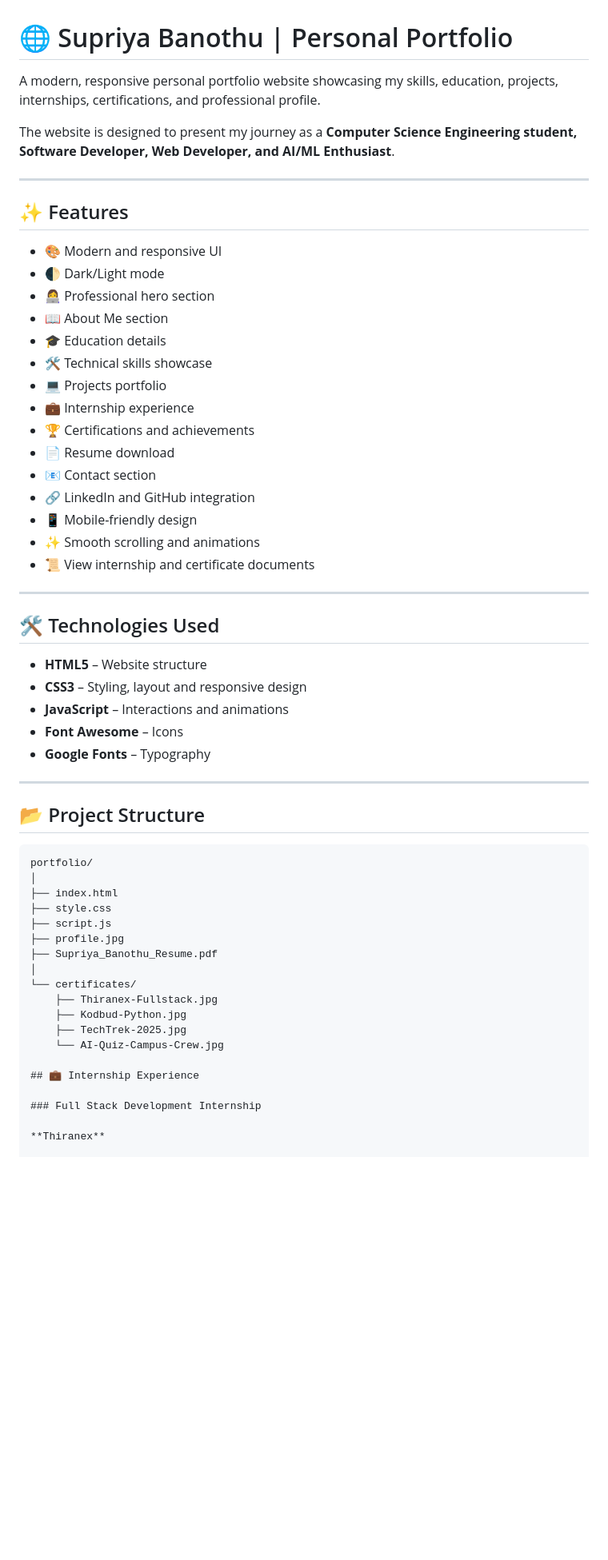
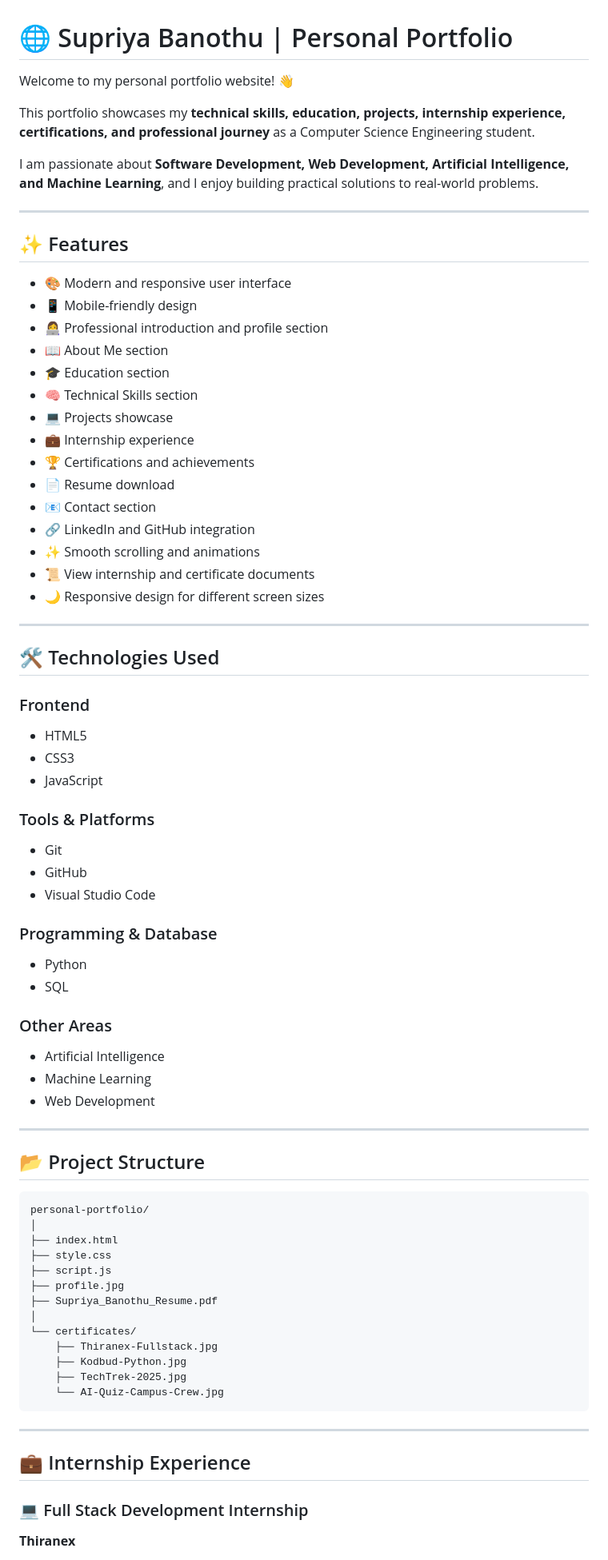
Before and after one commit to banothusupriya2005-sys/SupriyaBanoth-personal-portfolio, a Markdown page: README.md, the part around one of its changes. Shown at 80% size. Rendered like a GitHub page; blank space fills up the shorter version.

````diff
--- a/README.md
+++ b/README.md
@@ -1,45 +1,64 @@
 # 🌐 Supriya Banothu | Personal Portfolio
 
-A modern, responsive personal portfolio website showcasing my skills, education, projects, internships, certifications, and professional profile.
+Welcome to my personal portfolio website! 👋
 
-The website is designed to present my journey as a **Computer Science Engineering student, Software Developer, Web Developer, and AI/ML Enthusiast**.
+This portfolio showcases my **technical skills, education, projects, internship experience, certifications, and professional journey** as a Computer Science Engineering student.
+
+I am passionate about **Software Development, Web Development, Artificial Intelligence, and Machine Learning**, and I enjoy building practical solutions to real-world problems.
 
 ---
 
 ## ✨ Features
 
-- 🎨 Modern and responsive UI
-- 🌓 Dark/Light mode
-- 👩‍💻 Professional hero section
+- 🎨 Modern and responsive user interface
+- 📱 Mobile-friendly design
+- 👩‍💻 Professional introduction and profile section
 - 📖 About Me section
-- 🎓 Education details
-- 🛠️ Technical skills showcase
-- 💻 Projects portfolio
+- 🎓 Education section
+- 🧠 Technical Skills section
+- 💻 Projects showcase
 - 💼 Internship experience
 - 🏆 Certifications and achievements
 - 📄 Resume download
 - 📧 Contact section
 - 🔗 LinkedIn and GitHub integration
-- 📱 Mobile-friendly design
 - ✨ Smooth scrolling and animations
 - 📜 View internship and certificate documents
+- 🌙 Responsive design for different screen sizes
 
 ---
 
 ## 🛠️ Technologies Used
 
-- **HTML5** – Website structure
-- **CSS3** – Styling, layout and responsive design
-- **JavaScript** – Interactions and animations
-- **Font Awesome** – Icons
-- **Google Fonts** – Typography
+### Frontend
+
+- HTML5
+- CSS3
+- JavaScript
+
+### Tools & Platforms
+
+- Git
+- GitHub
+- Visual Studio Code
+
+### Programming & Database
+
+- Python
+- SQL
+
+### Other Areas
+
+- Artificial Intelligence
+- Machine Learning
+- Web Development
 
 ---
 
 ## 📂 Project Structure
 
 ```text
-portfolio/
+personal-portfolio/
 │
 ├── index.html
 ├── style.css
@@ -52,10 +71,13 @@ portfolio/
     ├── Kodbud-Python.jpg
     ├── TechTrek-2025.jpg
     └── AI-Quiz-Campus-Crew.jpg
+```
+
+---
 
 ## 💼 Internship Experience
 
-### Full Stack Development Internship
+### 💻 Full Stack Development Internship
 
 **Thiranex**
 
````
Also changed, not shown: other parts of README.md (+181 -27 lines).
